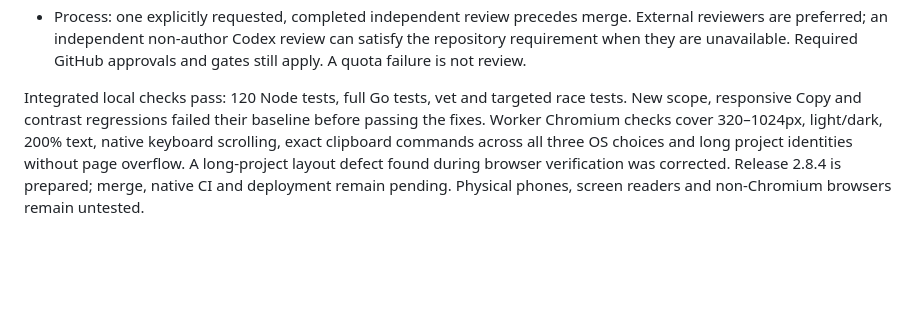
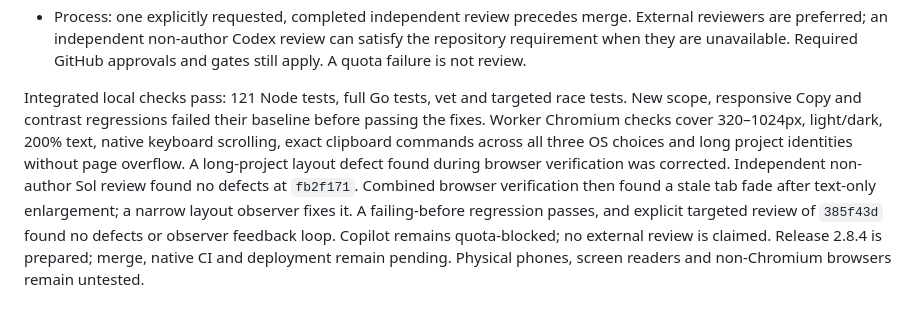
Before and after one commit to MylesMCook/grasshopper, a Markdown page: docs/ui-audit-report9-results.md, the part around the change. Rendered like a GitHub page; blank space fills up the shorter version.

Commit message:
Record final-batch review and text-layout regression evidence

```diff
--- a/docs/ui-audit-report9-results.md
+++ b/docs/ui-audit-report9-results.md
@@ -91,11 +91,16 @@ No dependencies, framework, API, authentication or data changes.
   review can satisfy the repository requirement when they are unavailable.
   Required GitHub approvals and gates still apply. A quota failure is not review.
 
-Integrated local checks pass: 120 Node tests, full Go tests, vet and targeted
+Integrated local checks pass: 121 Node tests, full Go tests, vet and targeted
 race tests. New scope, responsive Copy and contrast regressions failed their
 baseline before passing the fixes. Worker Chromium checks cover 320–1024px,
 light/dark, 200% text, native keyboard scrolling, exact clipboard commands
 across all three OS choices and long project identities without page overflow.
 A long-project layout defect found during browser verification was corrected.
+Independent non-author Sol review found no defects at `fb2f171`. Combined
+browser verification then found a stale tab fade after text-only enlargement;
+a narrow layout observer fixes it. A failing-before regression passes, and
+explicit targeted review of `385f43d` found no defects or observer feedback loop.
+Copilot remains quota-blocked; no external review is claimed.
 Release 2.8.4 is prepared; merge, native CI and deployment remain pending.
 Physical phones, screen readers and non-Chromium browsers remain untested.
```
Also changed, not shown: tasks.md (+3 -3 lines).
